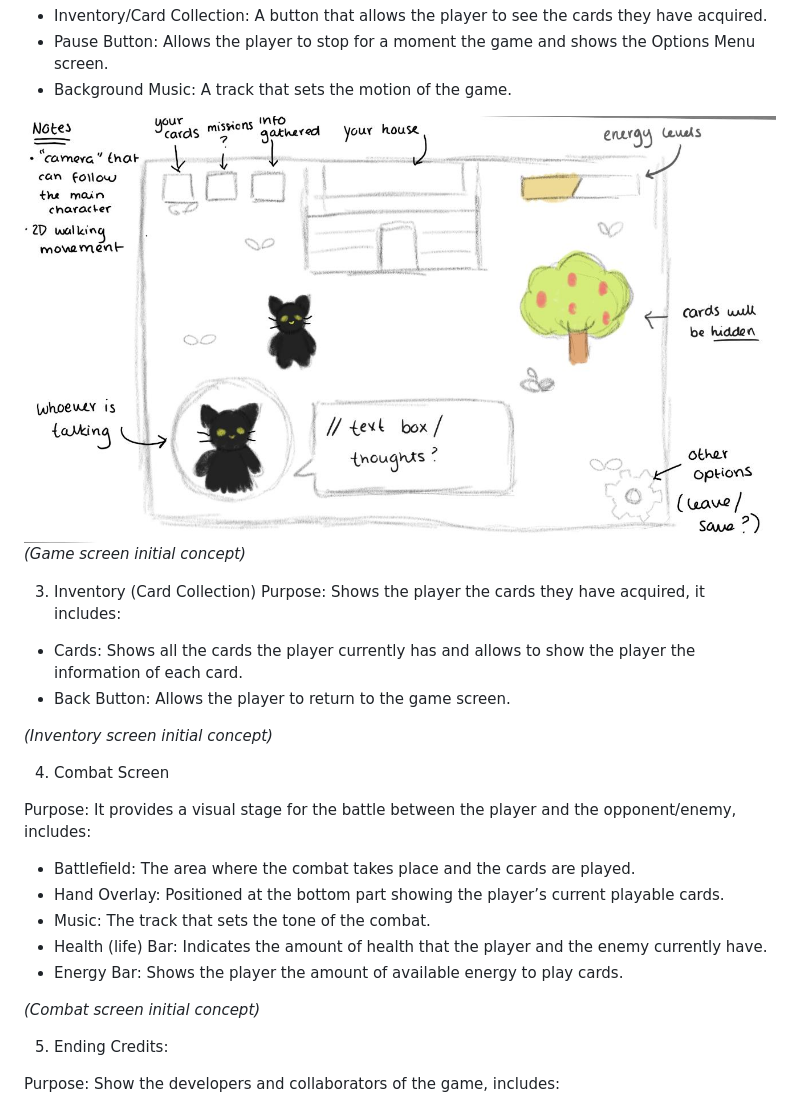
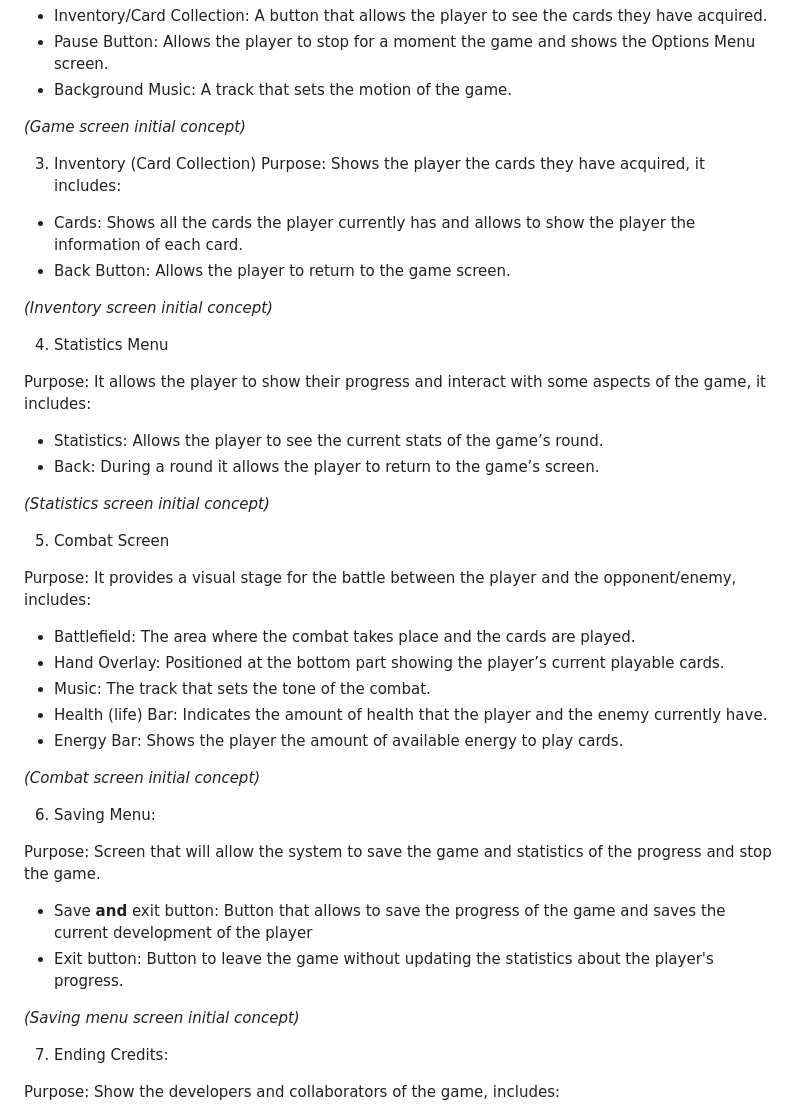
Before and after one commit to Ilan02-eng/Software_Equipo, a Markdown page: Videojuego/GDD_Template.md, the part around one of its changes. Rendered like a GitHub page.

```diff
--- a/Videojuego/GDD_Template.md
+++ b/Videojuego/GDD_Template.md
@@ -157,7 +157,7 @@ Purpose: The main screen where the player navigates and interacts with the map.
 - Pause Button: Allows the player to stop for a moment the game and shows the Options Menu screen.
 - Background Music: A track that sets the motion of the game.
 
-![alt text](image-4.png)
+
  *(Game screen initial concept)*
 
 3. Inventory (Card Collection)
@@ -169,7 +169,15 @@ Purpose: Shows the player the cards they have acquired, it includes:
 
 *(Inventory screen initial concept)*
 
-4. Combat Screen
+4. Statistics Menu
+
+Purpose: It allows the player to show their progress and interact with some aspects of the game, it includes:
+- Statistics: Allows the player to see the current stats of the game’s round.
+- Back: During a round it allows the player to return to the game’s screen.
+
+*(Statistics screen initial concept)*
+
+5. Combat Screen
 
 Purpose: It provides a visual stage for the battle between the player and the opponent/enemy, includes:
 - Battlefield: The area where the combat takes place and the cards are played.
@@ -180,7 +188,15 @@ Purpose: It provides a visual stage for the battle between the player and the op
 
 *(Combat screen initial concept)*
 
-5. Ending Credits:
+6. Saving Menu:
+
+Purpose: Screen that will allow the system to save the game and statistics of the progress and stop the game.
+- Save **and** exit button: Button that allows to save the progress of the game and saves the current development of the player
+- Exit button: Button to leave the game without updating the statistics about the player's progress.
+
+*(Saving menu screen initial concept)*
+
+7. Ending Credits:
 
 Purpose: Show the developers and collaborators of the game, includes:
 - Names: The team’s members' names.
```
Also changed, not shown: other parts of Videojuego/GDD_Template.md (+20 -1 lines), Videojuego/image-12.png (added).
